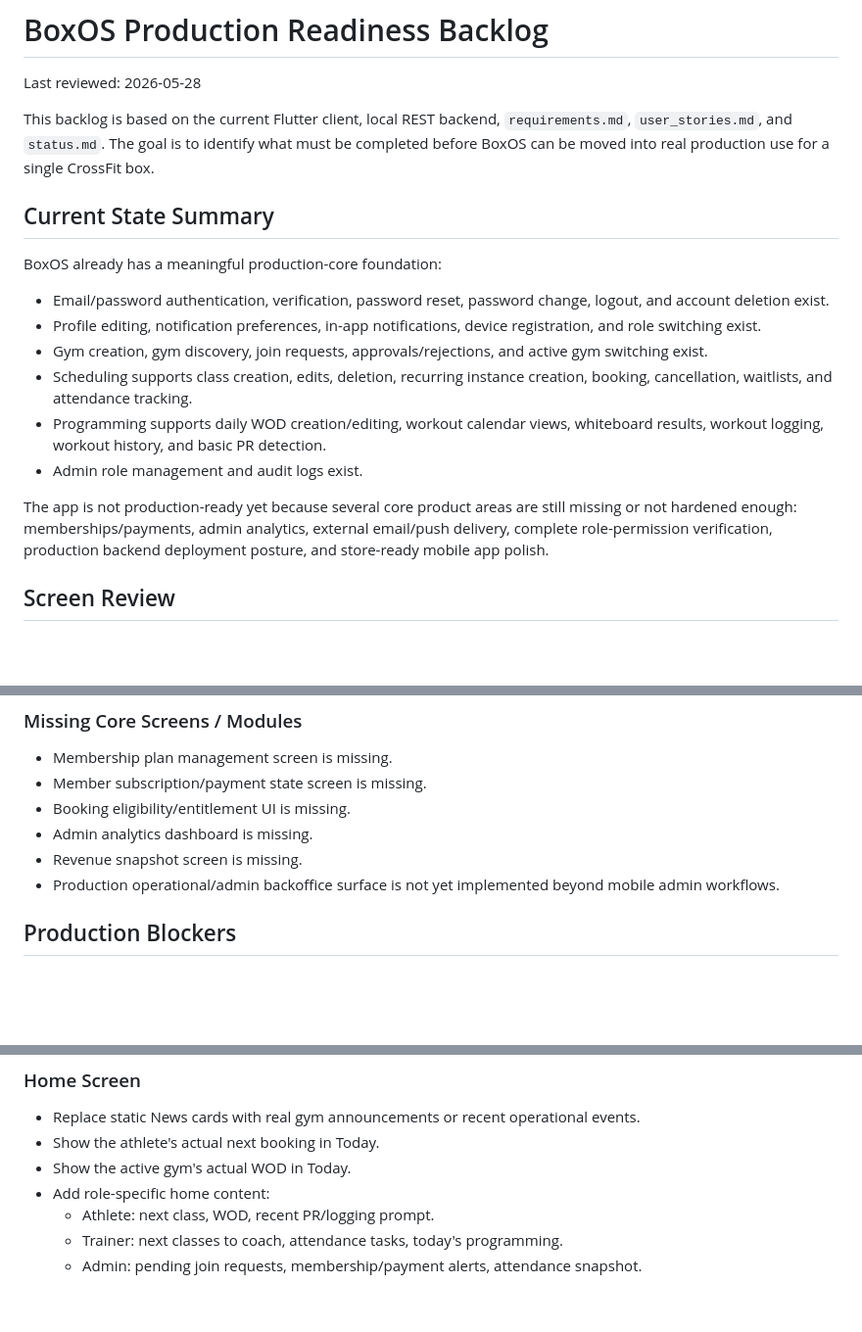
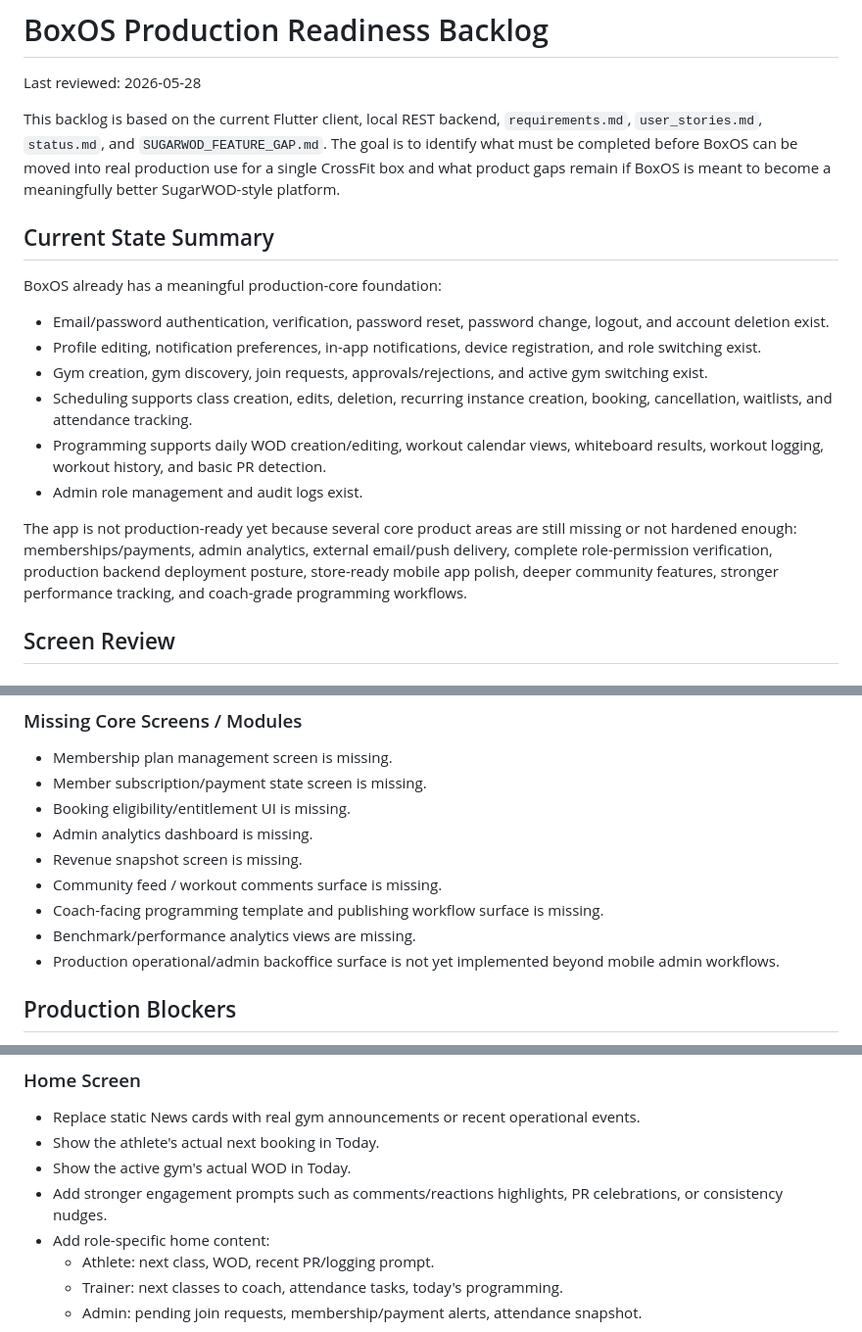
Before and after one commit to simisimon/BoxOS, a Markdown page: PRODUCTION_READINESS_BACKLOG.md, 3 parts joined by grey strips. Shown at 98% size. Rendered like a GitHub page; blank space fills up the shorter version.

```diff
--- a/PRODUCTION_READINESS_BACKLOG.md
+++ b/PRODUCTION_READINESS_BACKLOG.md
@@ -2,7 +2,7 @@
 
 Last reviewed: 2026-05-28
 
-This backlog is based on the current Flutter client, local REST backend, `requirements.md`, `user_stories.md`, and `status.md`. The goal is to identify what must be completed before BoxOS can be moved into real production use for a single CrossFit box.
+This backlog is based on the current Flutter client, local REST backend, `requirements.md`, `user_stories.md`, `status.md`, and `SUGARWOD_FEATURE_GAP.md`. The goal is to identify what must be completed before BoxOS can be moved into real production use for a single CrossFit box and what product gaps remain if BoxOS is meant to become a meaningfully better SugarWOD-style platform.
 
 ## Current State Summary
 
@@ -15,7 +15,7 @@ BoxOS already has a meaningful production-core foundation:
 - Programming supports daily WOD creation/editing, workout calendar views, whiteboard results, workout logging, workout history, and basic PR detection.
 - Admin role management and audit logs exist.
 
-The app is not production-ready yet because several core product areas are still missing or not hardened enough: memberships/payments, admin analytics, external email/push delivery, complete role-permission verification, production backend deployment posture, and store-ready mobile app polish.
+The app is not production-ready yet because several core product areas are still missing or not hardened enough: memberships/payments, admin analytics, external email/push delivery, complete role-permission verification, production backend deployment posture, store-ready mobile app polish, deeper community features, stronger performance tracking, and coach-grade programming workflows.
 
 ## Screen Review
 
@@ -88,6 +93,9 @@ The app is not production-ready yet because several core product areas are still
 - Booking eligibility/entitlement UI is missing.
 - Admin analytics dashboard is missing.
 - Revenue snapshot screen is missing.
+- Community feed / workout comments surface is missing.
+- Coach-facing programming template and publishing workflow surface is missing.
+- Benchmark/performance analytics views are missing.
 - Production operational/admin backoffice surface is not yet implemented beyond mobile admin workflows.
 
 ## Production Blockers
@@ -234,6 +302,7 @@ These are not all absolute blockers, but they are important for credible product
 - Replace static News cards with real gym announcements or recent operational events.
 - Show the athlete's actual next booking in Today.
 - Show the active gym's actual WOD in Today.
+- Add stronger engagement prompts such as comments/reactions highlights, PR celebrations, or consistency nudges.
 - Add role-specific home content:
   - Athlete: next class, WOD, recent PR/logging prompt.
   - Trainer: next classes to coach, attendance tasks, today's programming.
```
Also changed, not shown: other parts of PRODUCTION_READINESS_BACKLOG.md (+89 -8 lines).
